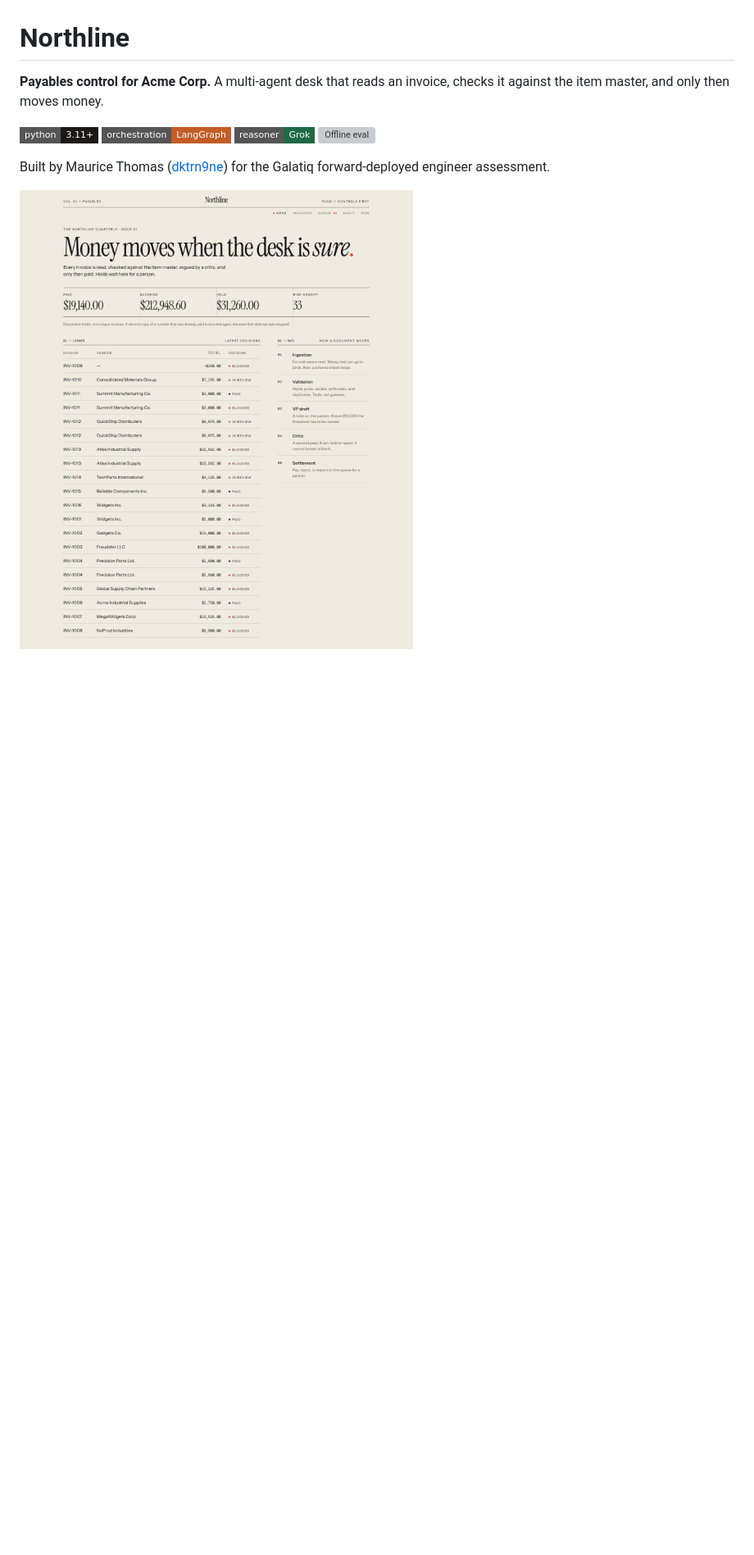
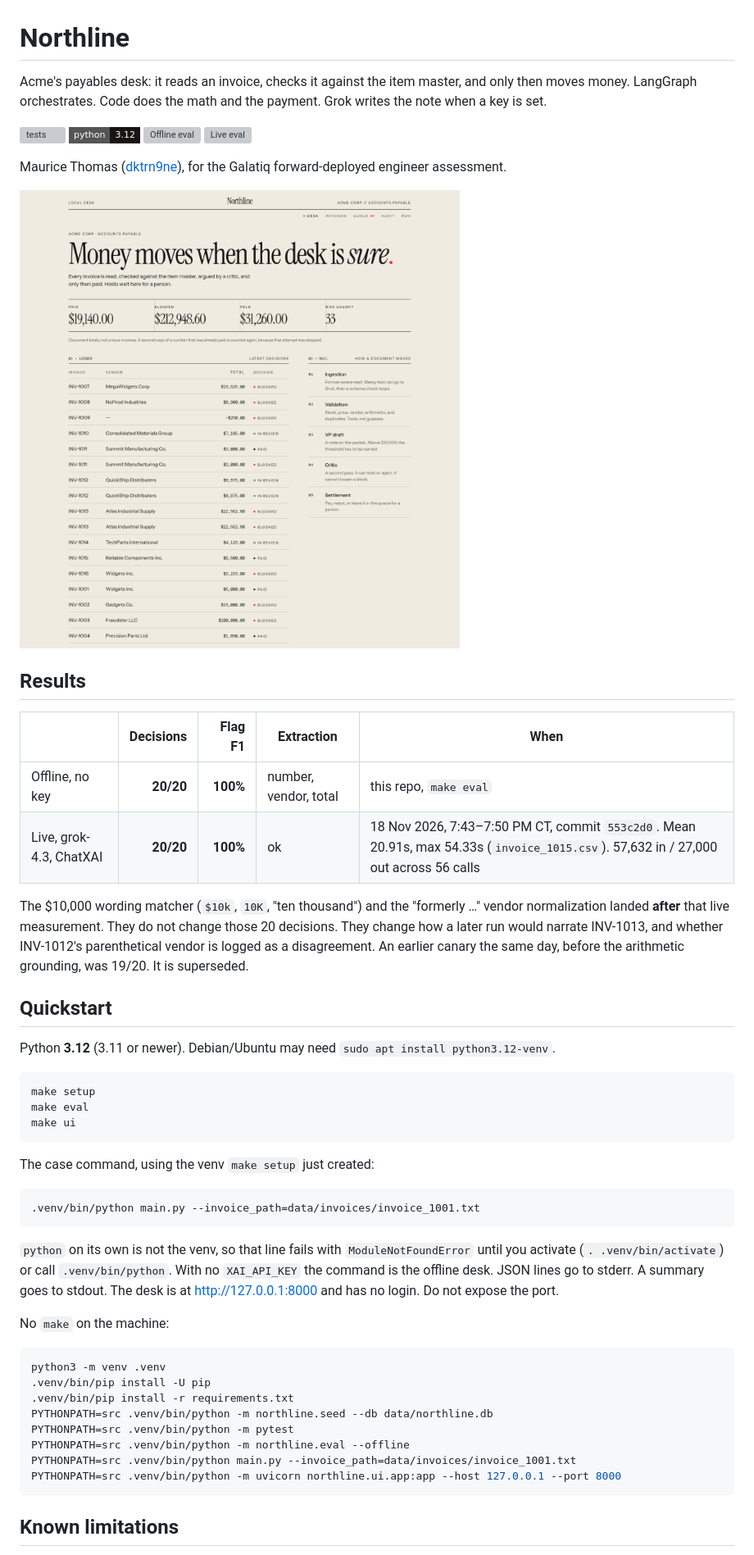
Before and after one commit to dktrn9ne/acme-invoice-agents, a Markdown page: README.md, the part around one of its changes. Shown at 82% size. GitHub-like rendering; pictures changed too: docs/desk.png; badges without logos; blank space fills up the shorter version; grey boxes are pictures that could not be loaded.

````diff
--- a/README.md
+++ b/README.md
@@ -1,12 +1,55 @@
 # Northline
 
-**Payables control for Acme Corp.** A multi-agent desk that reads an invoice, checks it against the item master, and only then moves money.
+Acme's payables desk: it reads an invoice, checks it against the item master, and only then moves money. LangGraph orchestrates. Code does the math and the payment. Grok writes the note when a key is set.
 
-[![Python](https://img.shields.io/badge/python-3.11+-1c1915?style=flat-square)](https://www.python.org/)
-[![LangGraph](https://img.shields.io/badge/orchestration-LangGraph-c45c26?style=flat-square)](https://github.com/langchain-ai/langgraph)
-[![Grok](https://img.shields.io/badge/reasoner-Grok-1e6b45?style=flat-square)](https://docs.x.ai/)
-[![Offline eval](https://img.shields.io/badge/offline%20eval-20%2F20-1e6b45?style=flat-square)](#evaluation)
+[![tests](https://github.com/dktrn9ne/acme-invoice-agents/actions/workflows/tests.yml/badge.svg)](https://github.com/dktrn9ne/acme-invoice-agents/actions/workflows/tests.yml)
+[![Python 3.12](https://img.shields.io/badge/python-3.12-161513?style=flat-square)](https://www.python.org/)
+[![Offline eval](https://img.shields.io/badge/offline%20eval-20%2F20-1e6b45?style=flat-square)](#results)
+[![Live eval](https://img.shields.io/badge/live%20grok--4.3-20%2F20-1e6b45?style=flat-square)](#results)
 
-Built by Maurice Thomas ([dktrn9ne](https://github.com/dktrn9ne)) for the Galatiq forward-deployed engineer assessment.
+Maurice Thomas ([dktrn9ne](https://github.com/dktrn9ne)), for the Galatiq forward-deployed engineer assessment.
 
-![The Northline desk after the sample corpus](docs/desk.png)
+![The Northline desk after one pass of the sample corpus](docs/desk.png)
+
+## Results
+
+| | Decisions | Flag F1 | Extraction | When |
+| --- | ---: | ---: | --- | --- |
+| Offline, no key | **20/20** | **100%** | number, vendor, total | this repo, `make eval` |
+| Live, grok-4.3, ChatXAI | **20/20** | **100%** | ok | 18 Nov 2026, 7:43–7:50 PM CT, commit `553c2d0`. Mean 20.91s, max 54.33s (`invoice_1015.csv`). 57,632 in / 27,000 out across 56 calls |
+
+The $10,000 wording matcher (`$10k`, `10K`, "ten thousand") and the "formerly …" vendor normalization landed **after** that live measurement. They do not change those 20 decisions. They change how a later run would narrate INV-1013, and whether INV-1012's parenthetical vendor is logged as a disagreement. An earlier canary the same day, before the arithmetic grounding, was 19/20. It is superseded.
+
+## Quickstart
+
+Python **3.12** (3.11 or newer). Debian/Ubuntu may need `sudo apt install python3.12-venv`.
+
+```bash
+make setup
+make eval
+make ui
+```
+
+The case command, using the venv `make setup` just created:
+
+```bash
+.venv/bin/python main.py --invoice_path=data/invoices/invoice_1001.txt
+```
+
+`python` on its own is not the venv, so that line fails with `ModuleNotFoundError` until you activate (`. .venv/bin/activate`) or call `.venv/bin/python`. With no `XAI_API_KEY` the command is the offline desk. JSON lines go to stderr. A summary goes to stdout. The desk is at http://127.0.0.1:8000 and has no login. Do not expose the port.
+
+No `make` on the machine:
+
+```bash
+python3 -m venv .venv
+.venv/bin/pip install -U pip
+.venv/bin/pip install -r requirements.txt
+PYTHONPATH=src .venv/bin/python -m northline.seed --db data/northline.db
+PYTHONPATH=src .venv/bin/python -m pytest
+PYTHONPATH=src .venv/bin/python -m northline.eval --offline
+PYTHONPATH=src .venv/bin/python main.py --invoice_path=data/invoices/invoice_1001.txt
+PYTHONPATH=src .venv/bin/python -m uvicorn northline.ui.app:app --host 127.0.0.1 --port 8000
+```
+
+## Known limitations
+
````
Also changed, not shown: other parts of README.md (+14 -10 lines), docs/audit.png, docs/invoice-1003.png, docs/review-queue.png, docs/run-invoice.png, 14 other files.
